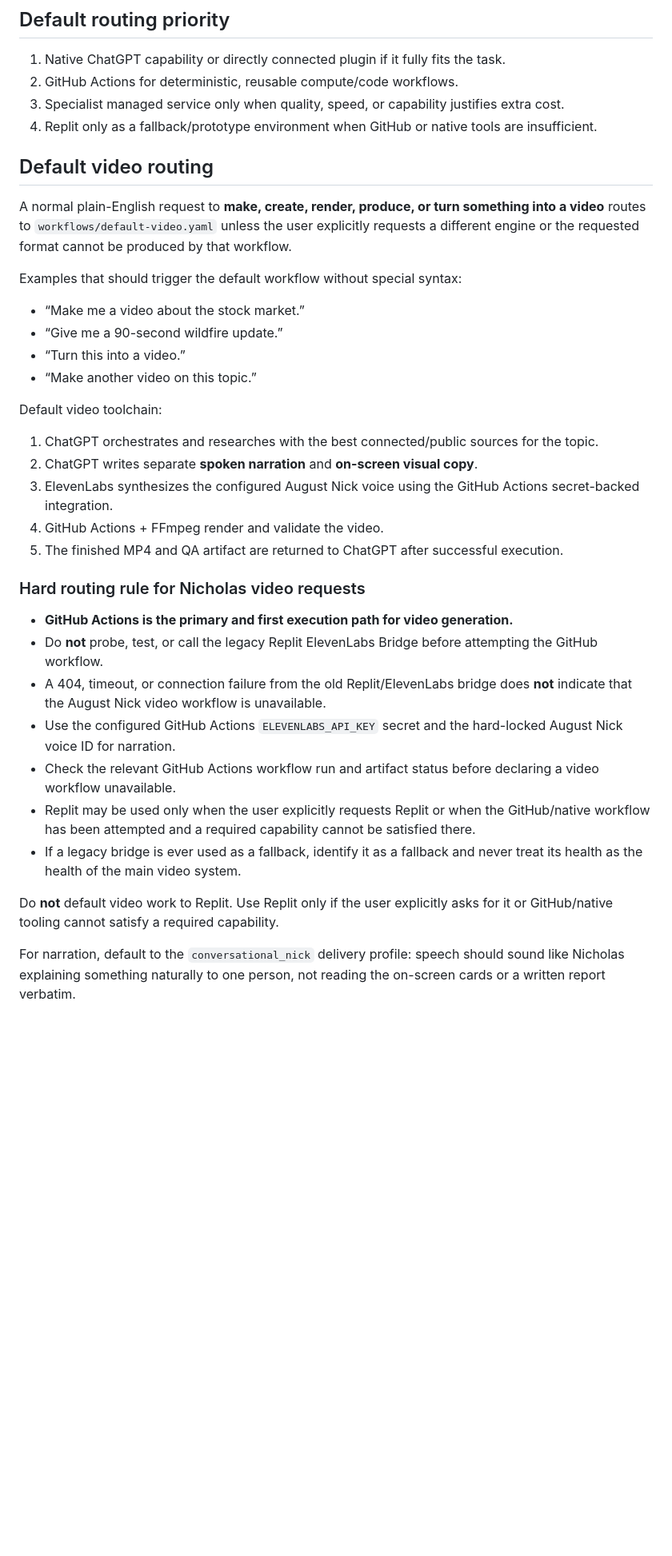
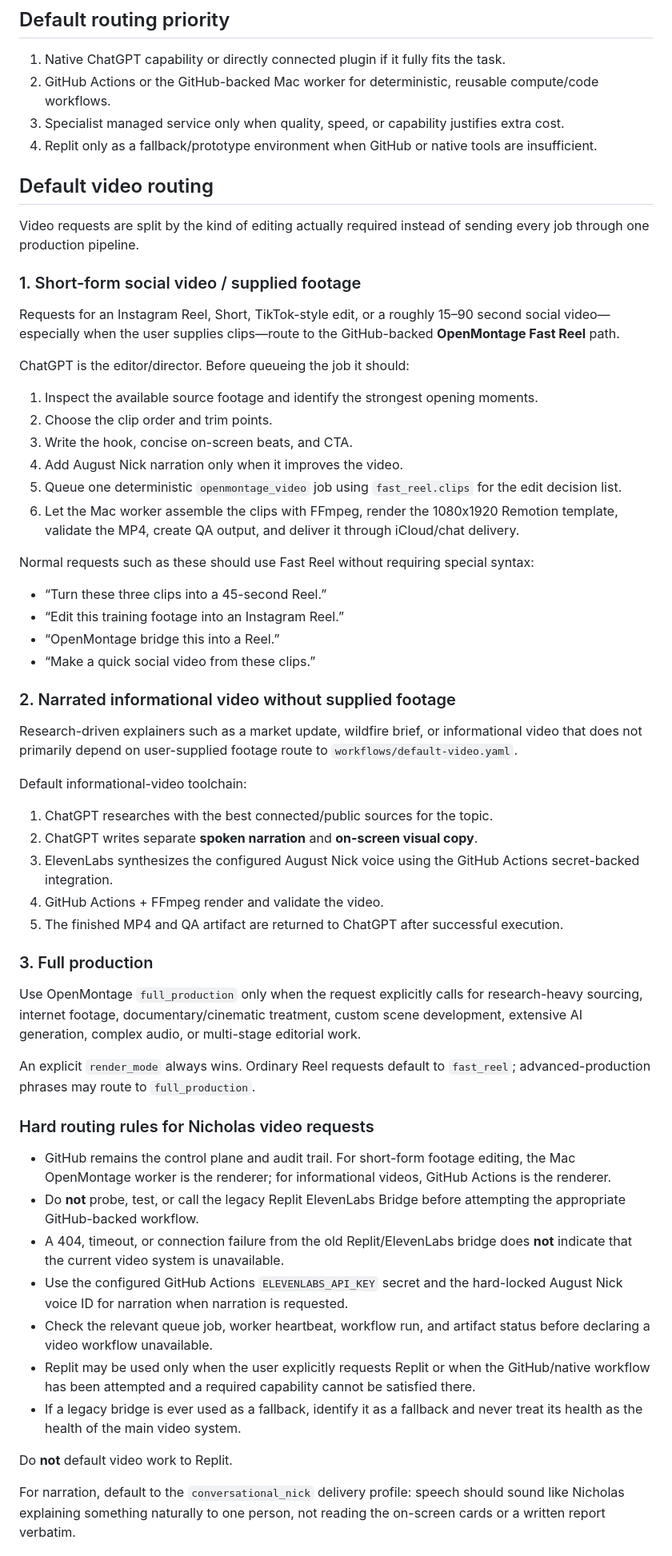
Before and after one commit to 2strongtrainers-art/Nicholas-AI-OS, a Markdown page: WORKFLOW_ROUTER.md, the part around one of its changes. Shown at 80% size. GitHub-like rendering; blank space fills up the shorter version.

Commit message:
Route short-form footage through Fast Reel director

```diff
--- a/WORKFLOW_ROUTER.md
+++ b/WORKFLOW_ROUTER.md
@@ -15,36 +15,55 @@ Turn a plain-English request into the smallest reliable toolchain that completes
 
 ## Default routing priority
 1. Native ChatGPT capability or directly connected plugin if it fully fits the task.
-2. GitHub Actions for deterministic, reusable compute/code workflows.
+2. GitHub Actions or the GitHub-backed Mac worker for deterministic, reusable compute/code workflows.
 3. Specialist managed service only when quality, speed, or capability justifies extra cost.
 4. Replit only as a fallback/prototype environment when GitHub or native tools are insufficient.
 
 ## Default video routing
-A normal plain-English request to **make, create, render, produce, or turn something into a video** routes to `workflows/default-video.yaml` unless the user explicitly requests a different engine or the requested format cannot be produced by that workflow.
+Video requests are split by the kind of editing actually required instead of sending every job through one production pipeline.
 
-Examples that should trigger the default workflow without special syntax:
-- “Make me a video about the stock market.”
-- “Give me a 90-second wildfire update.”
-- “Turn this into a video.”
-- “Make another video on this topic.”
+### 1. Short-form social video / supplied footage
+Requests for an Instagram Reel, Short, TikTok-style edit, or a roughly 15–90 second social video—especially when the user supplies clips—route to the GitHub-backed **OpenMontage Fast Reel** path.
 
-Default video toolchain:
-1. ChatGPT orchestrates and researches with the best connected/public sources for the topic.
+ChatGPT is the editor/director. Before queueing the job it should:
+1. Inspect the available source footage and identify the strongest opening moments.
+2. Choose the clip order and trim points.
+3. Write the hook, concise on-screen beats, and CTA.
+4. Add August Nick narration only when it improves the video.
+5. Queue one deterministic `openmontage_video` job using `fast_reel.clips` for the edit decision list.
+6. Let the Mac worker assemble the clips with FFmpeg, render the 1080x1920 Remotion template, validate the MP4, create QA output, and deliver it through iCloud/chat delivery.
+
+Normal requests such as these should use Fast Reel without requiring special syntax:
+- “Turn these three clips into a 45-second Reel.”
+- “Edit this training footage into an Instagram Reel.”
+- “OpenMontage bridge this into a Reel.”
+- “Make a quick social video from these clips.”
+
+### 2. Narrated informational video without supplied footage
+Research-driven explainers such as a market update, wildfire brief, or informational video that does not primarily depend on user-supplied footage route to `workflows/default-video.yaml`.
+
+Default informational-video toolchain:
+1. ChatGPT researches with the best connected/public sources for the topic.
 2. ChatGPT writes separate **spoken narration** and **on-screen visual copy**.
 3. ElevenLabs synthesizes the configured August Nick voice using the GitHub Actions secret-backed integration.
 4. GitHub Actions + FFmpeg render and validate the video.
 5. The finished MP4 and QA artifact are returned to ChatGPT after successful execution.
 
-### Hard routing rule for Nicholas video requests
-- **GitHub Actions is the primary and first execution path for video generation.**
-- Do **not** probe, test, or call the legacy Replit ElevenLabs Bridge before attempting the GitHub workflow.
-- A 404, timeout, or connection failure from the old Replit/ElevenLabs bridge does **not** indicate that the August Nick video workflow is unavailable.
-- Use the configured GitHub Actions `ELEVENLABS_API_KEY` secret and the hard-locked August Nick voice ID for narration.
-- Check the relevant GitHub Actions workflow run and artifact status before declaring a video workflow unavailable.
+### 3. Full production
+Use OpenMontage `full_production` only when the request explicitly calls for research-heavy sourcing, internet footage, documentary/cinematic treatment, custom scene development, extensive AI generation, complex audio, or multi-stage editorial work.
+
+An explicit `render_mode` always wins. Ordinary Reel requests default to `fast_reel`; advanced-production phrases may route to `full_production`.
+
+### Hard routing rules for Nicholas video requests
+- GitHub remains the control plane and audit trail. For short-form footage editing, the Mac OpenMontage worker is the renderer; for informational videos, GitHub Actions is the renderer.
+- Do **not** probe, test, or call the legacy Replit ElevenLabs Bridge before attempting the appropriate GitHub-backed workflow.
+- A 404, timeout, or connection failure from the old Replit/ElevenLabs bridge does **not** indicate that the current video system is unavailable.
+- Use the configured GitHub Actions `ELEVENLABS_API_KEY` secret and the hard-locked August Nick voice ID for narration when narration is requested.
+- Check the relevant queue job, worker heartbeat, workflow run, and artifact status before declaring a video workflow unavailable.
 - Replit may be used only when the user explicitly requests Replit or when the GitHub/native workflow has been attempted and a required capability cannot be satisfied there.
 - If a legacy bridge is ever used as a fallback, identify it as a fallback and never treat its health as the health of the main video system.
 
-Do **not** default video work to Replit. Use Replit only if the user explicitly asks for it or GitHub/native tooling cannot satisfy a required capability.
+Do **not** default video work to Replit.
 
 For narration, default to the `conversational_nick` delivery profile: speech should sound like Nicholas explaining something naturally to one person, not reading the on-screen cards or a written report verbatim.
 
```
Also changed, not shown: other parts of WORKFLOW_ROUTER.md (+3 -1 lines).
